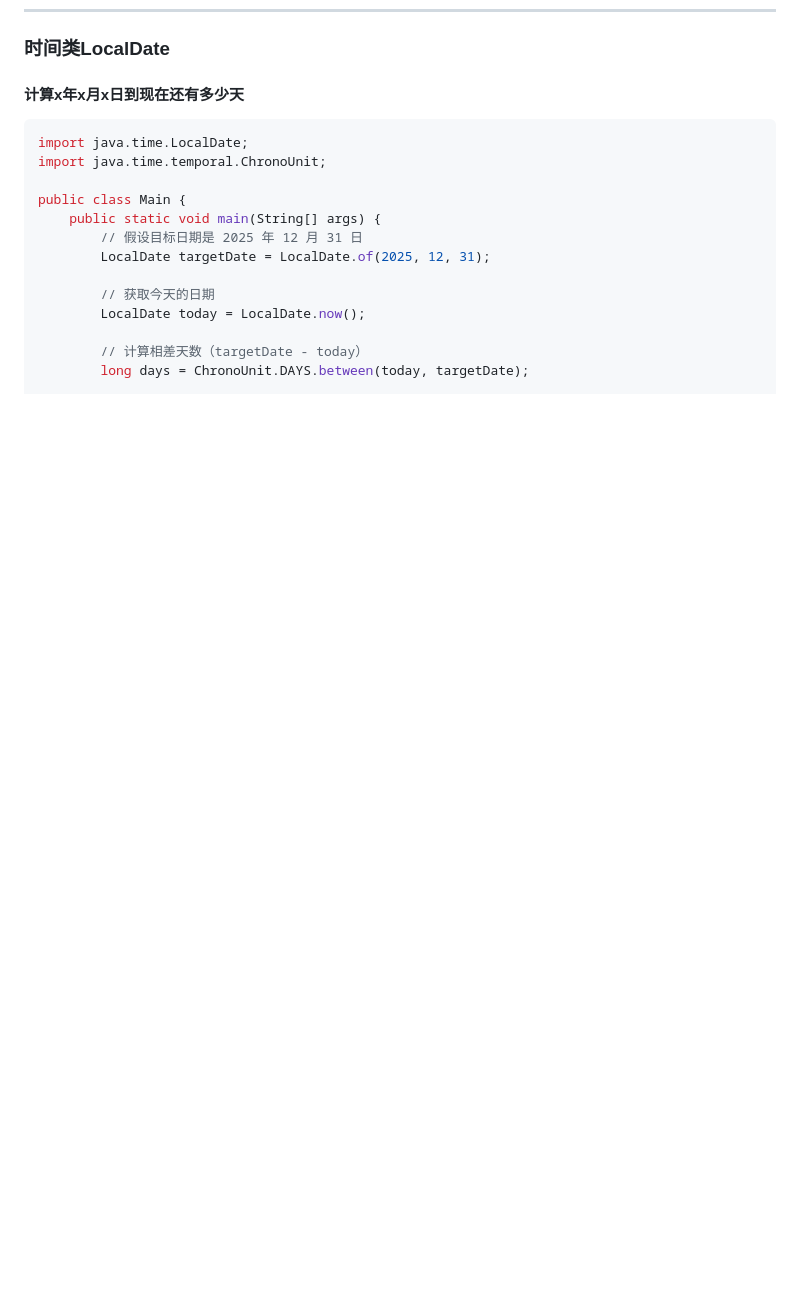
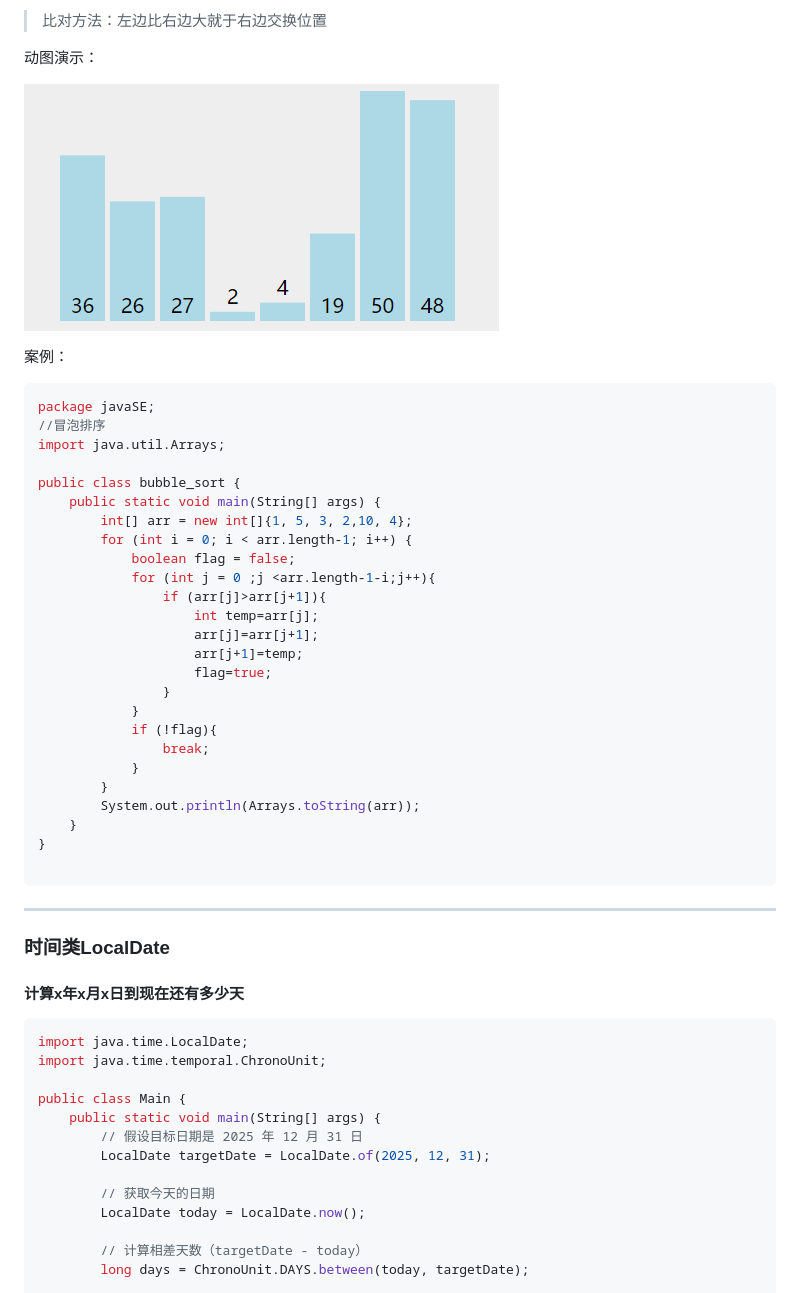
Before and after one commit to 8178919zxp/docsify-docs, a Markdown page: Java语言.md, the part around the change printed below. Rendered like a GitHub page; pictures changed too: assets/冒泡排序.gif (added); blank space fills up the shorter version.

```diff
--- a/Java语言.md
+++ b/Java语言.md
@@ -3045,3 +3214,45 @@ public class anonymous_inner_class {
+>比对方法：左边比右边大就于右边交换位置
+
+动图演示：
+
+![](assets/冒泡排序.gif)
+
+
+
+案例：
+
+~~~java
+package javaSE;
+//冒泡排序
+import java.util.Arrays;
+
+public class bubble_sort {
+    public static void main(String[] args) {
+        int[] arr = new int[]{1, 5, 3, 2,10, 4};
+        for (int i = 0; i < arr.length-1; i++) {
+            boolean flag = false;
+            for (int j = 0 ;j <arr.length-1-i;j++){
+                if (arr[j]>arr[j+1]){
+                    int temp=arr[j];
+                    arr[j]=arr[j+1];
+                    arr[j+1]=temp;
+                    flag=true;
+                }
+            }
+            if (!flag){
+                break;
+            }
+        }
+        System.out.println(Arrays.toString(arr));
+    }
+}
+
+~~~
+
+
+
+------
+
 ### 时间类LocalDate
 
 #### 计算x年x月x日到现在还有多少天
```
Also changed, not shown: other parts of Java语言.md (+169 -0 lines).
